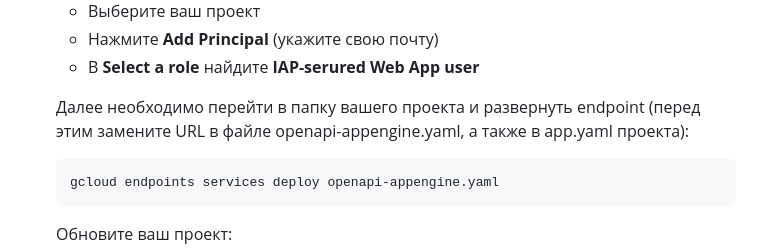
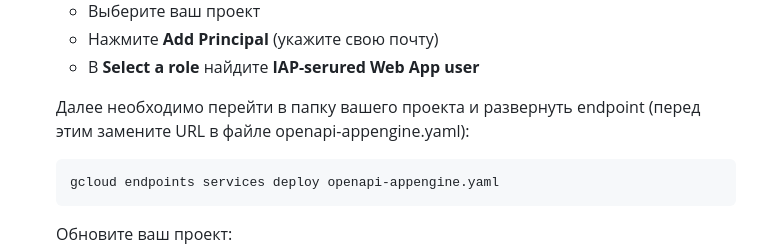
Before and after one commit to tim-donut/cloud-task-manager, a Markdown page: README.md, the part around the change. GitHub-like rendering.

````diff
--- a/README.md
+++ b/README.md
@@ -134,7 +134,7 @@ locust -f locustfile.py
     * Нажмите **Add Principal** (укажите свою почту)
     * В **Select a role** найдите **IAP-serured Web App user**
 
-    Далее необходимо перейти в папку вашего проекта и развернуть endpoint (перед этим замените URL в файле openapi-appengine.yaml, а также в app.yaml проекта):
+    Далее необходимо перейти в папку вашего проекта и развернуть endpoint (перед этим замените URL в файле openapi-appengine.yaml):
     ```bash
     gcloud endpoints services deploy openapi-appengine.yaml
     ```
````
